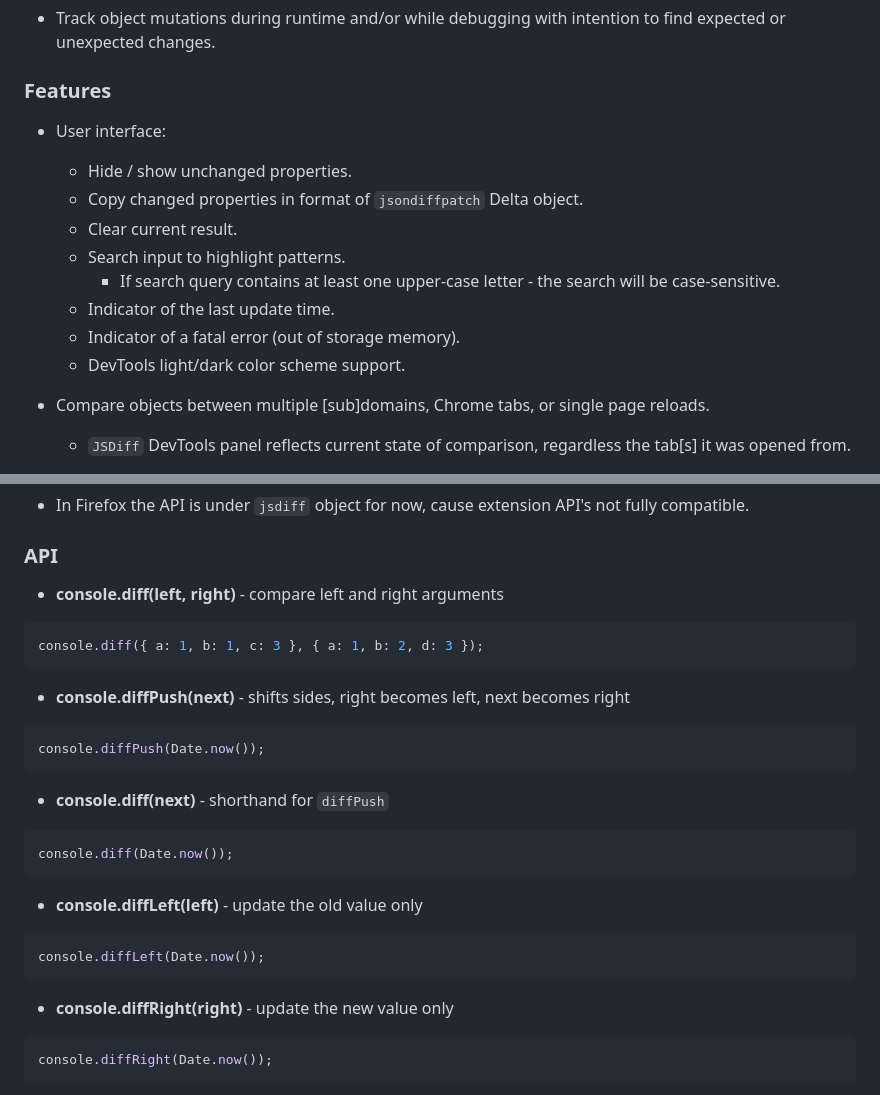
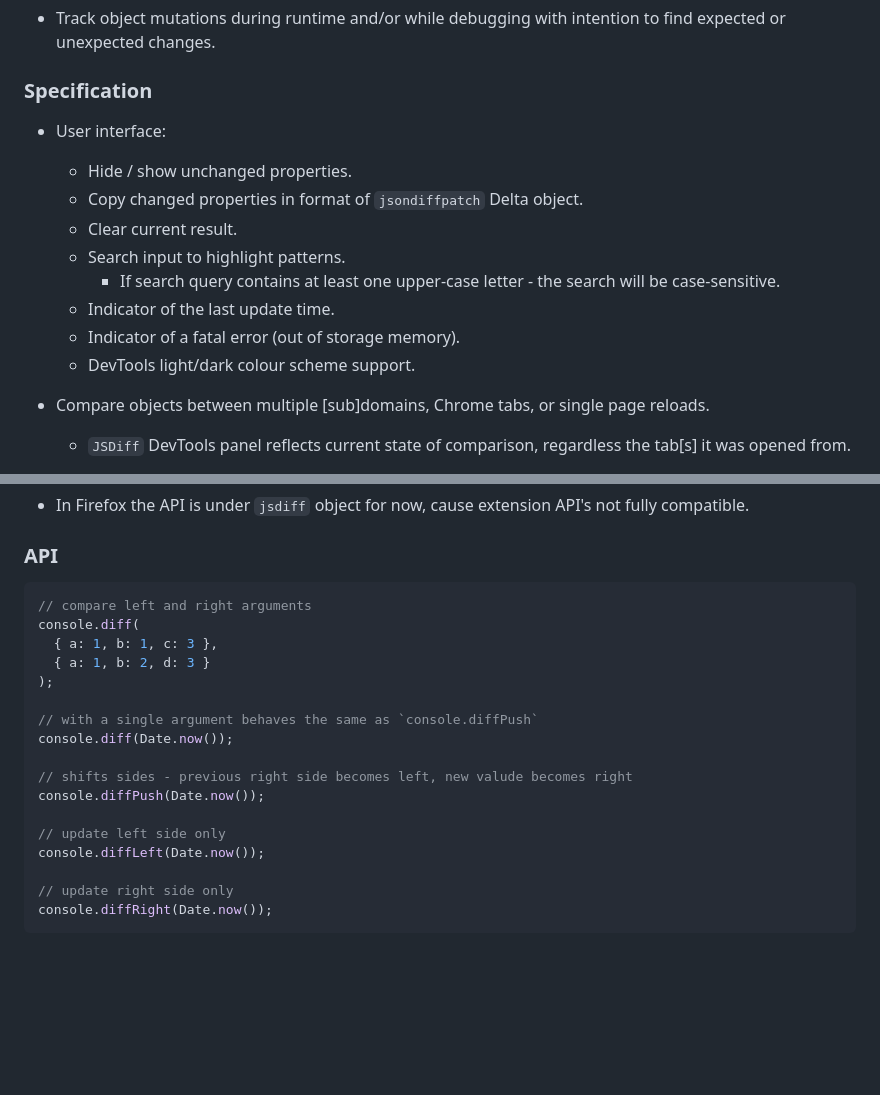
Before and after one commit to zendive/jsdiff, a Markdown page: README.md, 2 parts joined by grey strips. Drawn GitHub-style; blank space fills up the shorter version.

Commit message:
merge API usage examples into a single JS snippet
Signed-off-by: 🕷️ <3756473+zendive@users.noreply.github.com>

````diff
--- a/README.md
+++ b/README.md
@@ -20,7 +20,7 @@ An extension for developers that enhances the console API by incorporating the a
 
 - Track object mutations during runtime and/or while debugging with intention to find expected or unexpected changes.
 
-### Features
+### Specification
 
 - User interface:
 
@@ -31,7 +31,7 @@ An extension for developers that enhances the console API by incorporating the a
     - If search query contains at least one upper-case letter - the search will be case-sensitive.
   - Indicator of the last update time.
   - Indicator of a fatal error (out of storage memory).
-  - DevTools light/dark color scheme support.
+  - DevTools light/dark colour scheme support.
 
 - Compare objects between multiple [sub]domains, Chrome tabs, or single page reloads.
 
@@ -53,33 +53,23 @@ An extension for developers that enhances the console API by incorporating the a
 
 ### API
 
-- **console.diff(left, right)** - compare left and right arguments
+```javascript
+// compare left and right arguments
+console.diff(
+  { a: 1, b: 1, c: 3 },
+  { a: 1, b: 2, d: 3 }
+);
 
-```javascript
-console.diff({ a: 1, b: 1, c: 3 }, { a: 1, b: 2, d: 3 });
-```
+// with a single argument behaves the same as `console.diffPush`
+console.diff(Date.now());
 
-- **console.diffPush(next)** - shifts sides, right becomes left, next becomes right
+// shifts sides - previous right side becomes left, new valude becomes right
+console.diffPush(Date.now());
 
-```javascript
-console.diffPush(Date.now());
-```
+// update left side only
+console.diffLeft(Date.now());
 
-- **console.diff(next)** - shorthand for `diffPush`
-
-```javascript
-console.diff(Date.now());
-```
-
-- **console.diffLeft(left)** - update the old value only
-
-```javascript
-console.diffLeft(Date.now());
-```
-
-- **console.diffRight(right)** - update the new value only
-
-```javascript
+// update right side only
 console.diffRight(Date.now());
 ```
 
````
